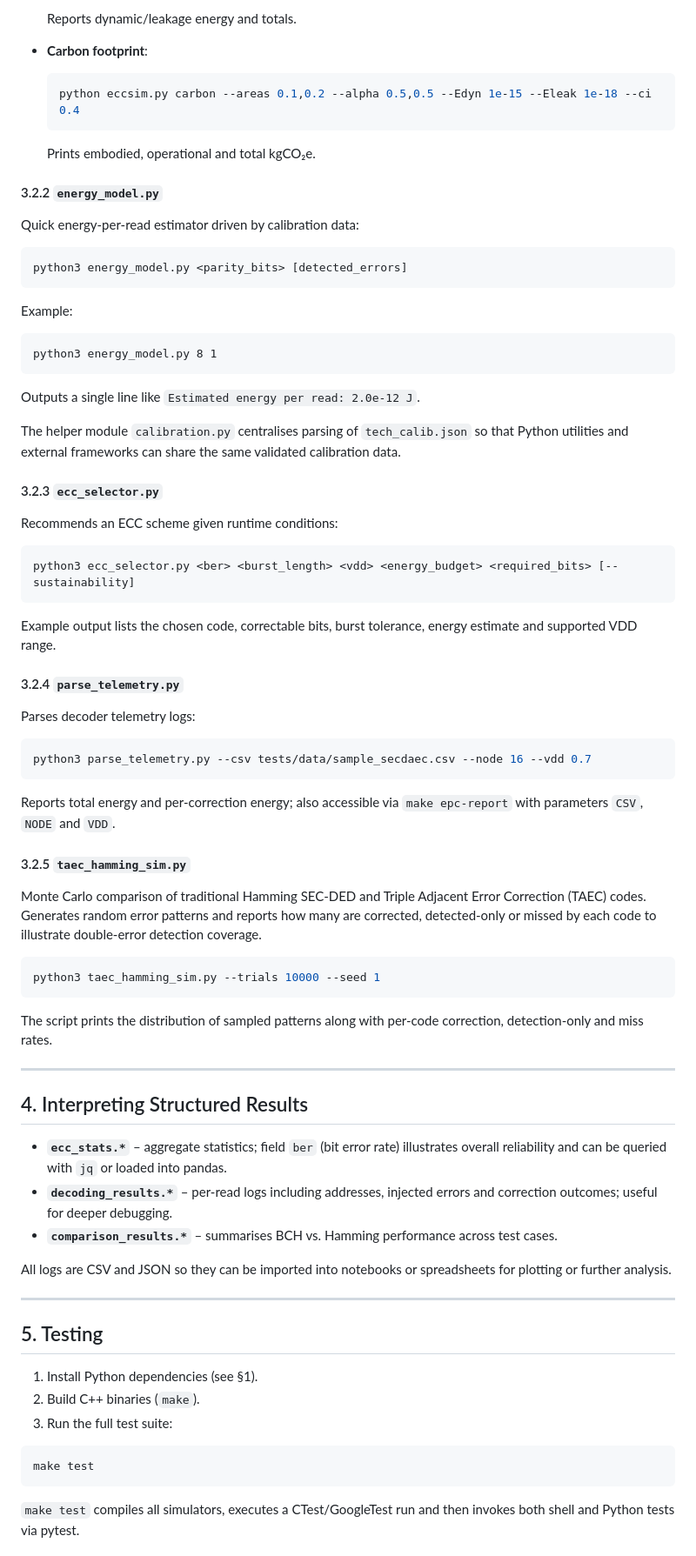
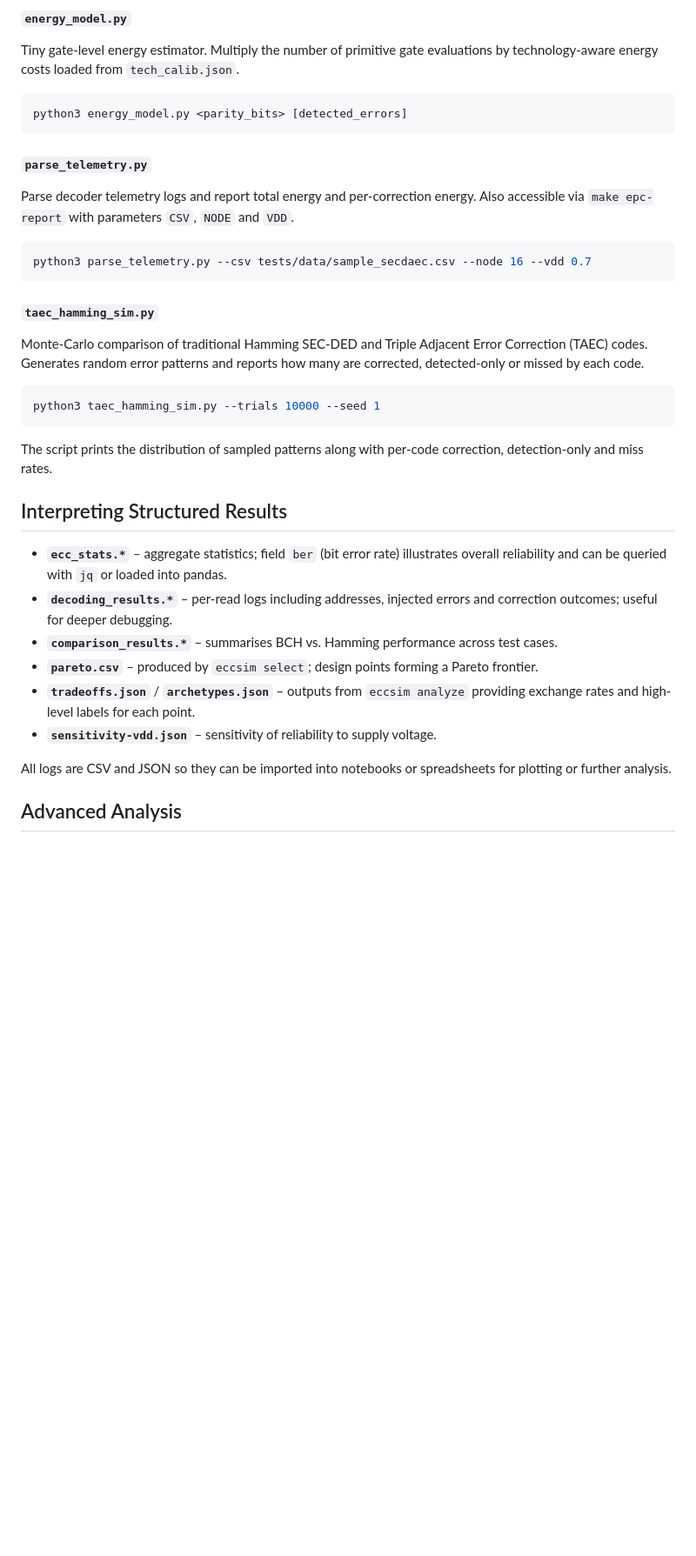
Before and after one commit to AbhinavChoudhary24167/Error-Code-Correction, a Markdown page: README.md, the part around one of its changes. Shown at 87% size. Drawn GitHub-style; blank space fills up the shorter version.

````diff
--- a/README.md
+++ b/README.md
@@ -133,60 +187,24 @@ Central CLI exposing reliability, energy and carbon analysis.
 
-  Reports dynamic/leakage energy and totals.
-
-- **Carbon footprint**:
-
-  ```bash
-  python eccsim.py carbon --areas 0.1,0.2 --alpha 0.5,0.5 --Edyn 1e-15 --Eleak 1e-18 --ci 0.4
-  ```
-
-  Prints embodied, operational and total kgCO₂e.
-
-#### 3.2.2 `energy_model.py`
-
-Quick energy-per-read estimator driven by calibration data:
+#### `energy_model.py`
+Tiny gate‑level energy estimator.  Multiply the number of primitive gate
+evaluations by technology-aware energy costs loaded from `tech_calib.json`.
 
 ```bash
 python3 energy_model.py <parity_bits> [detected_errors]
 ```
 
-Example:
-
-```
-python3 energy_model.py 8 1
-```
-
-Outputs a single line like `Estimated energy per read: 2.0e-12 J`.
-
-The helper module `calibration.py` centralises parsing of
-`tech_calib.json` so that Python utilities and external frameworks can
-share the same validated calibration data.
-
-#### 3.2.3 `ecc_selector.py`
-
-Recommends an ECC scheme given runtime conditions:
-
-```bash
-python3 ecc_selector.py <ber> <burst_length> <vdd> <energy_budget> <required_bits> [--sustainability]
-```
-
-Example output lists the chosen code, correctable bits, burst tolerance, energy estimate and supported VDD range.
-
-#### 3.2.4 `parse_telemetry.py`
-
-Parses decoder telemetry logs:
+#### `parse_telemetry.py`
+Parse decoder telemetry logs and report total energy and per‑correction energy.
+Also accessible via `make epc-report` with parameters `CSV`, `NODE` and `VDD`.
 
 ```bash
 python3 parse_telemetry.py --csv tests/data/sample_secdaec.csv --node 16 --vdd 0.7
 ```
 
-Reports total energy and per-correction energy; also accessible via `make epc-report` with parameters `CSV`, `NODE` and `VDD`.
-
-#### 3.2.5 `taec_hamming_sim.py`
-
-Monte Carlo comparison of traditional Hamming SEC-DED and Triple Adjacent
-Error Correction (TAEC) codes.  Generates random error patterns and
-reports how many are corrected, detected-only or missed by each code to
-illustrate double-error detection coverage.
+#### `taec_hamming_sim.py`
+Monte‑Carlo comparison of traditional Hamming SEC‑DED and Triple Adjacent Error
+Correction (TAEC) codes.  Generates random error patterns and reports how many
+are corrected, detected-only or missed by each code.
 
 ```bash
 python3 taec_hamming_sim.py --trials 10000 --seed 1
@@ -195,27 +213,23 @@ python3 taec_hamming_sim.py --trials 10000 --seed 1
 The script prints the distribution of sampled patterns along with per-code
 correction, detection-only and miss rates.
 
----
+## Interpreting Structured Results
 
-## 4. Interpreting Structured Results
+- **`ecc_stats.*`** – aggregate statistics; field `ber` (bit error rate)
+  illustrates overall reliability and can be queried with `jq` or loaded into
+  pandas.
+- **`decoding_results.*`** – per-read logs including addresses, injected errors
+  and correction outcomes; useful for deeper debugging.
+- **`comparison_results.*`** – summarises BCH vs. Hamming performance across
+  test cases.
+- **`pareto.csv`** – produced by `eccsim select`; design points forming a Pareto
+  frontier.
+- **`tradeoffs.json`** / **`archetypes.json`** – outputs from `eccsim analyze`
+  providing exchange rates and high-level labels for each point.
+- **`sensitivity-vdd.json`** – sensitivity of reliability to supply voltage.
 
-- **`ecc_stats.*`** – aggregate statistics; field `ber` (bit error rate) illustrates overall reliability and can be queried with `jq` or loaded into pandas.
-- **`decoding_results.*`** – per-read logs including addresses, injected errors and correction outcomes; useful for deeper debugging.
-- **`comparison_results.*`** – summarises BCH vs. Hamming performance across test cases.
+All logs are CSV and JSON so they can be imported into notebooks or spreadsheets
+for plotting or further analysis.
 
-All logs are CSV and JSON so they can be imported into notebooks or spreadsheets for plotting or further analysis.
+## Advanced Analysis
 
----
-
-## 5. Testing
-
-1. Install Python dependencies (see §1).
-2. Build C++ binaries (`make`).
-3. Run the full test suite:
-
-```bash
-make test
-```
-
-`make test` compiles all simulators, executes a CTest/GoogleTest run and then invokes both shell and Python tests via pytest.
-
````
Also changed, not shown: other parts of README.md (+140 -84 lines).
